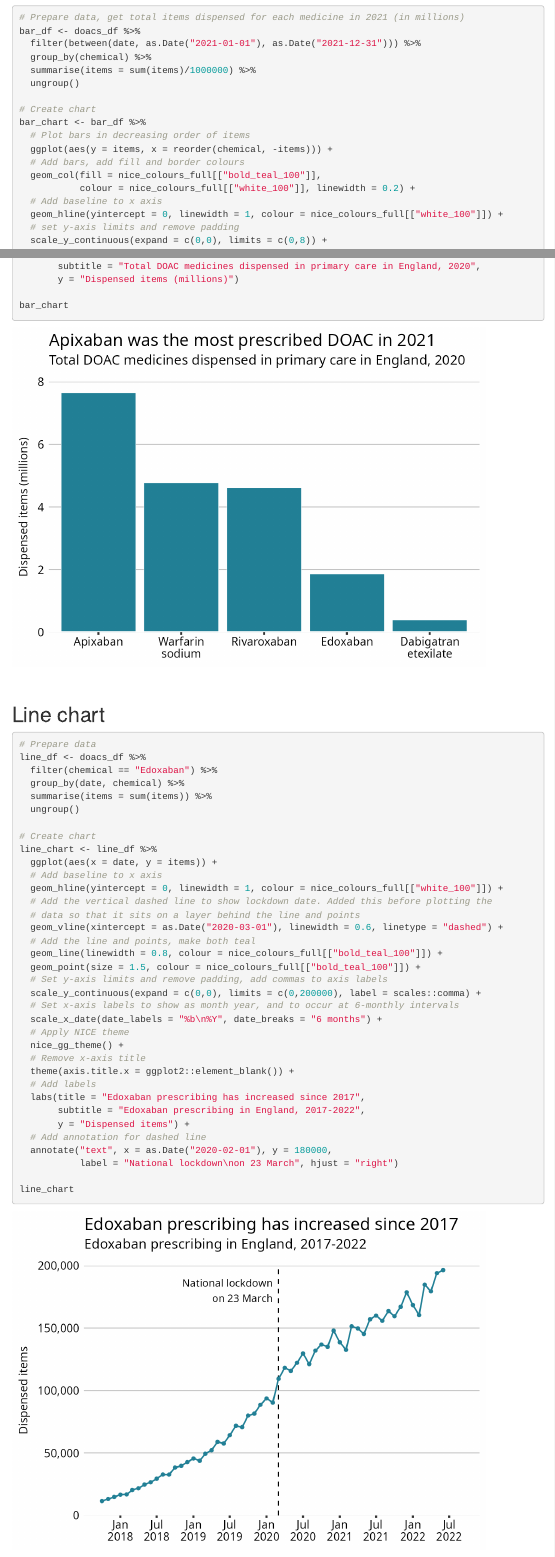
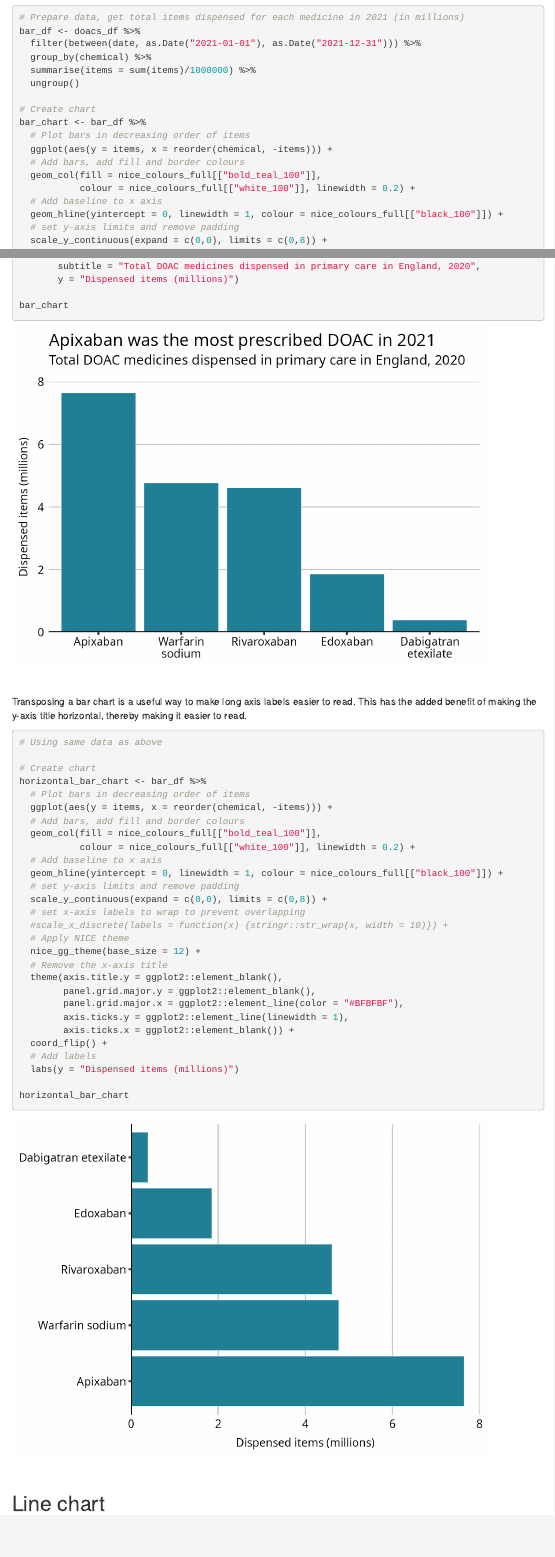
Before and after one commit to NICE-Data-and-Analytics/niceRplots, an R Markdown document (vignettes/NICE_cookbook.Rmd): the page in a window 1100 px wide, from 5490 px down, and a second part further down, joined at a grey line. Rendered offline with R 4.5, knitr and Pandoc, with nearby package versions; menus at the side of the page are left out; long lines of code are wrapped.

Commit message:
Added horizontal bar chart example to ggplot section

````diff
--- a/vignettes/NICE_cookbook.Rmd
+++ b/vignettes/NICE_cookbook.Rmd
@@ -217,7 +217,7 @@ bar_chart <- bar_df %>%
   geom_col(fill = nice_colours_full[["bold_teal_100"]],
            colour = nice_colours_full[["white_100"]], linewidth = 0.2) +
   # Add baseline to x axis
-  geom_hline(yintercept = 0, linewidth = 1, colour = nice_colours_full[["white_100"]]) +
+  geom_hline(yintercept = 0, linewidth = 1, colour = nice_colours_full[["black_100"]]) +
   # set y-axis limits and remove padding
   scale_y_continuous(expand = c(0,0), limits = c(0,8)) +
   # set x-axis labels to wrap to prevent overlapping
@@ -232,6 +232,42 @@ bar_chart <- bar_df %>%
        y = "Dispensed items (millions)")
 
 bar_chart
+
+```
+<br>
+
+Transposing a bar chart is a useful way to make long axis labels easier to read. This has the added benefit of making the y-axis title horizontal, thereby making it easier to read.
+
+```{r gg_hbar, echo = TRUE, message = FALSE, warning = FALSE}
+
+# Using same data as above
+
+# Create chart
+horizontal_bar_chart <- bar_df %>%
+  # Plot bars in decreasing order of items
+  ggplot(aes(y = items, x = reorder(chemical, -items))) +
+  # Add bars, add fill and border colours
+  geom_col(fill = nice_colours_full[["bold_teal_100"]],
+           colour = nice_colours_full[["white_100"]], linewidth = 0.2) +
+  # Add baseline to x axis
+  geom_hline(yintercept = 0, linewidth = 1, colour = nice_colours_full[["black_100"]]) +
+  # set y-axis limits and remove padding
+  scale_y_continuous(expand = c(0,0), limits = c(0,8)) +
+  # set x-axis labels to wrap to prevent overlapping
+  #scale_x_discrete(labels = function(x) {stringr::str_wrap(x, width = 10)}) +
+  # Apply NICE theme
+  nice_gg_theme(base_size = 12) +
+  # Remove the x-axis title
+  theme(axis.title.y = ggplot2::element_blank(),
+        panel.grid.major.y = ggplot2::element_blank(),
+        panel.grid.major.x = ggplot2::element_line(color = "#BFBFBF"),
+        axis.ticks.y = ggplot2::element_line(linewidth = 1),
+        axis.ticks.x = ggplot2::element_blank()) +
+  coord_flip() +
+  # Add labels
+  labs(y = "Dispensed items (millions)")
+
+horizontal_bar_chart
 
 ```
 <br>
@@ -251,7 +287,7 @@ line_df <- doacs_df %>%
 line_chart <- line_df %>%
   ggplot(aes(x = date, y = items)) +
   # Add baseline to x axis
-  geom_hline(yintercept = 0, linewidth = 1, colour = nice_colours_full[["white_100"]]) +
+  geom_hline(yintercept = 0, linewidth = 1, colour = nice_colours_full[["black_100"]]) +
   # Add the vertical dashed line to show lockdown date. Added this before plotting the
   # data so that it sits on a layer behind the line and points
   geom_vline(xintercept = as.Date("2020-03-01"), linewidth = 0.6, linetype = "dashed") +
````
